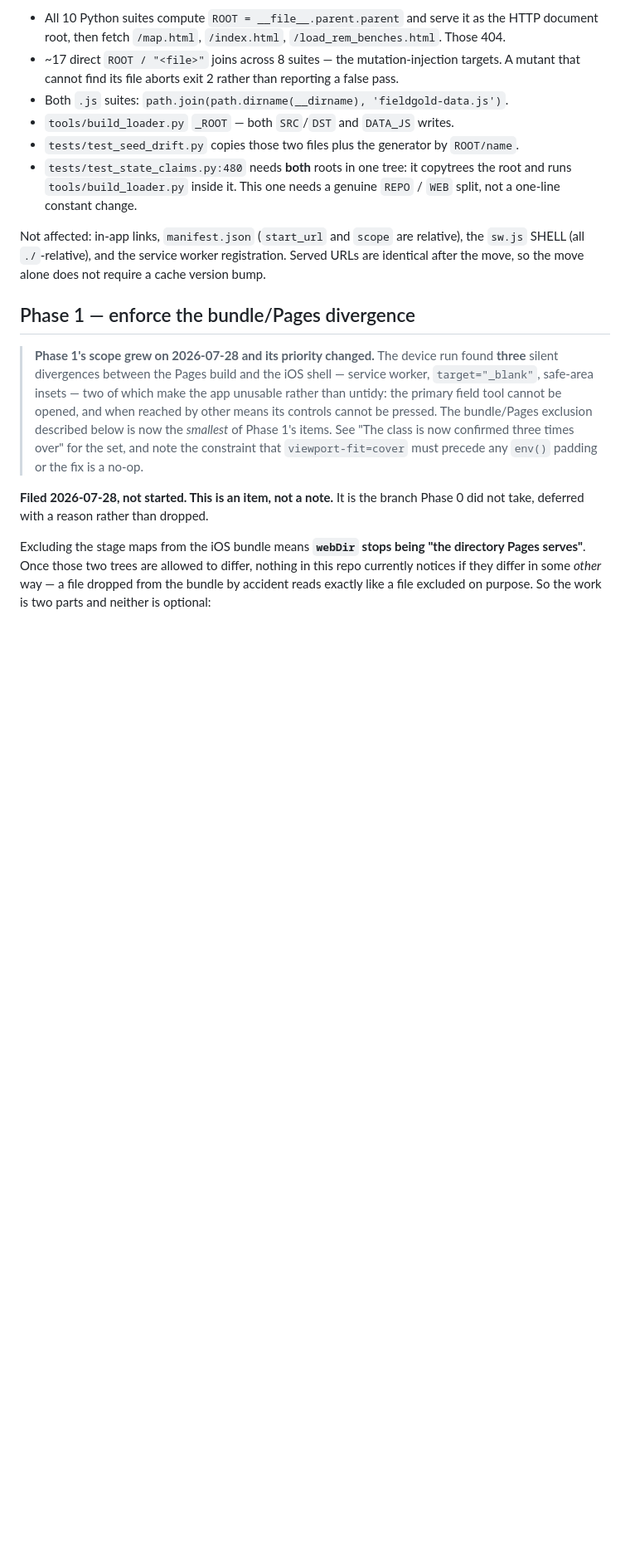
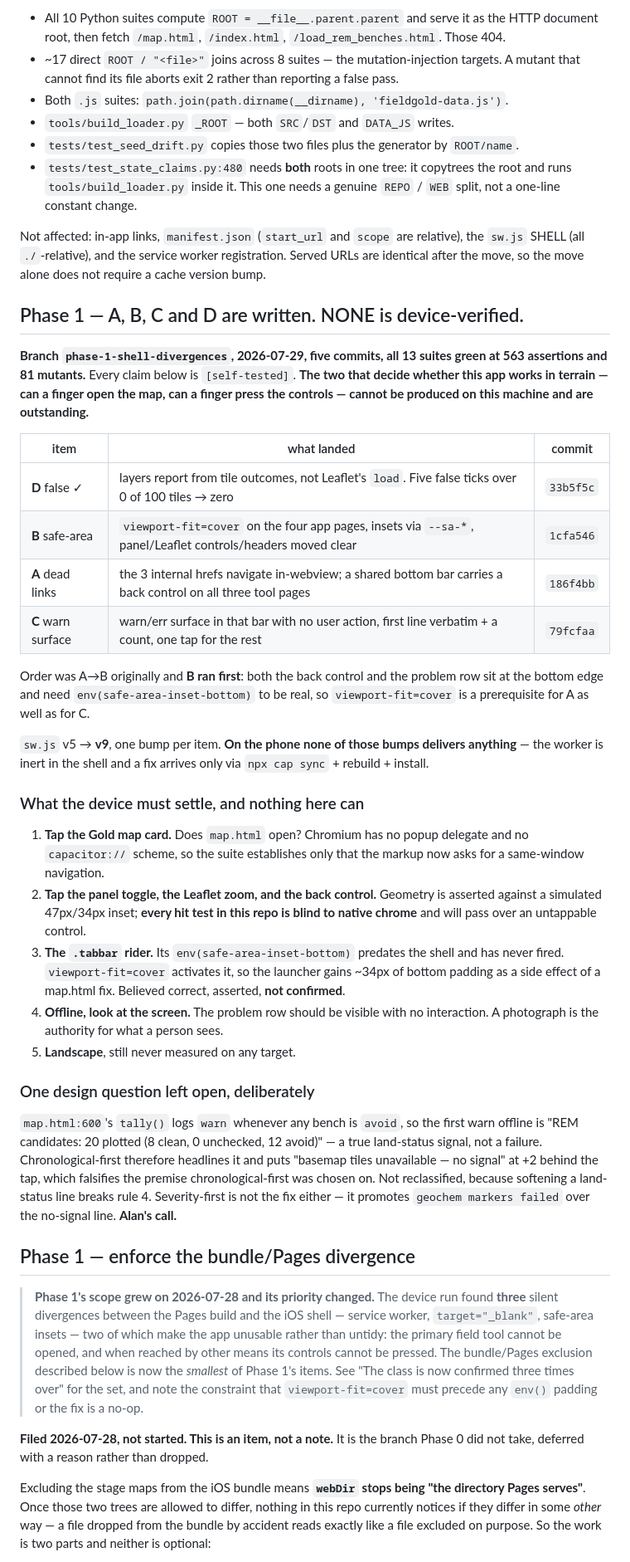
Before and after one commit to alanfuller15/FieldGold, a Markdown page: STATE.md, the part around the change. Shown at 83% size. Drawn GitHub-style; blank space fills up the shorter version.

Commit message:
STATE.md: Phase 1 A/B/C/D written, none device-verified
Records what landed, the order change (B ahead of A, because both bottom-edge
controls need env(safe-area-inset-bottom) to be real), and the five things
only the phone can settle. Also files the one design question left open: the
REM tally is logged as `warn`, so chronological-first headlines a land-status
signal rather than the reason the screen is black — and neither reclassifying
it nor severity-first is an acceptable fix.

sw.js went v5 -> v9 across the four items. On the phone none of those bumps
delivers anything; the worker is inert in the shell.

Co-Authored-By: Claude Opus 5 (1M context) <noreply@anthropic.com>

```diff
--- a/STATE.md
+++ b/STATE.md
@@ -1045,6 +1045,56 @@ relative), the `sw.js` SHELL (all `./`-relative), and the service worker
 registration. Served URLs are identical after the move, so the move alone
 does not require a cache version bump.
 
+## Phase 1 — A, B, C and D are written. NONE is device-verified.
+
+**Branch `phase-1-shell-divergences`, 2026-07-29, five commits, all 13 suites
+green at 563 assertions and 81 mutants.** Every claim below is `[self-tested]`.
+**The two that decide whether this app works in terrain — can a finger open the
+map, can a finger press the controls — cannot be produced on this machine and
+are outstanding.**
+
+| item | what landed | commit |
+|---|---|---|
+| **D** false ✓ | layers report from tile outcomes, not Leaflet's `load`. Five false ticks over 0 of 100 tiles → zero | `33b5f5c` |
+| **B** safe-area | `viewport-fit=cover` on the four app pages, insets via `--sa-*`, panel/Leaflet controls/headers moved clear | `1cfa546` |
+| **A** dead links | the 3 internal hrefs navigate in-webview; a shared bottom bar carries a back control on all three tool pages | `186f4bb` |
+| **C** warn surface | warn/err surface in that bar with no user action, first line verbatim + a count, one tap for the rest | `79fcfaa` |
+
+Order was A→B originally and **B ran first**: both the back control and the
+problem row sit at the bottom edge and need `env(safe-area-inset-bottom)` to be
+real, so `viewport-fit=cover` is a prerequisite for A as well as for C.
+
+`sw.js` v5 → **v9**, one bump per item. **On the phone none of those bumps
+delivers anything** — the worker is inert in the shell and a fix arrives only
+via `npx cap sync` + rebuild + install.
+
+### What the device must settle, and nothing here can
+
+1. **Tap the Gold map card.** Does `map.html` open? Chromium has no popup
+   delegate and no `capacitor://` scheme, so the suite establishes only that the
+   markup now asks for a same-window navigation.
+2. **Tap the panel toggle, the Leaflet zoom, and the back control.** Geometry is
+   asserted against a simulated 47px/34px inset; **every hit test in this repo is
+   blind to native chrome** and will pass over an untappable control.
+3. **The `.tabbar` rider.** Its `env(safe-area-inset-bottom)` predates the shell
+   and has never fired. `viewport-fit=cover` activates it, so the launcher gains
+   ~34px of bottom padding as a side effect of a map.html fix. Believed correct,
+   asserted, **not confirmed**.
+4. **Offline, look at the screen.** The problem row should be visible with no
+   interaction. A photograph is the authority for what a person sees.
+5. **Landscape**, still never measured on any target.
+
+### One design question left open, deliberately
+
+`map.html:600`'s `tally()` logs `warn` whenever any bench is `avoid`, so the
+first warn offline is "REM candidates: 20 plotted (8 clean, 0 unchecked, 12
+avoid)" — a true land-status signal, not a failure. Chronological-first
+therefore headlines it and puts "basemap tiles unavailable — no signal" at +2
+behind the tap, which falsifies the premise chronological-first was chosen on.
+Not reclassified, because softening a land-status line breaks rule 4.
+Severity-first is not the fix either — it promotes `geochem markers failed` over
+the no-signal line. **Alan's call.**
+
 ## Phase 1 — enforce the bundle/Pages divergence
 
 > **Phase 1's scope grew on 2026-07-28 and its priority changed.** The device
```
